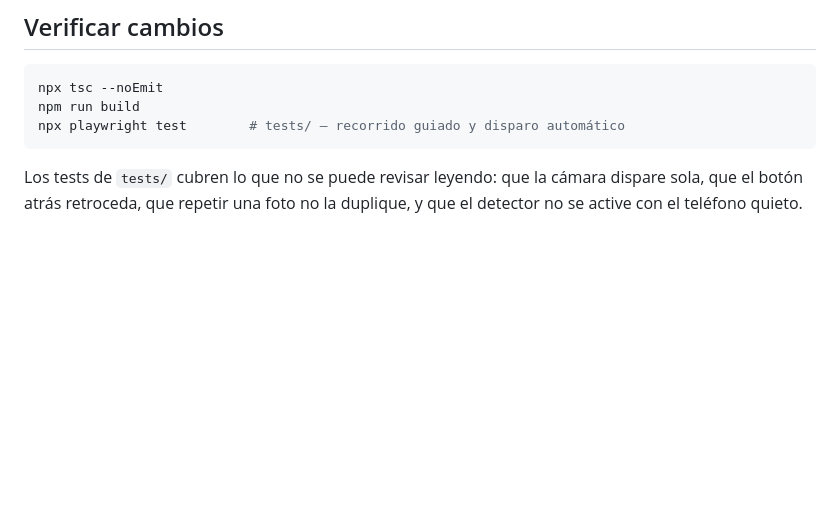
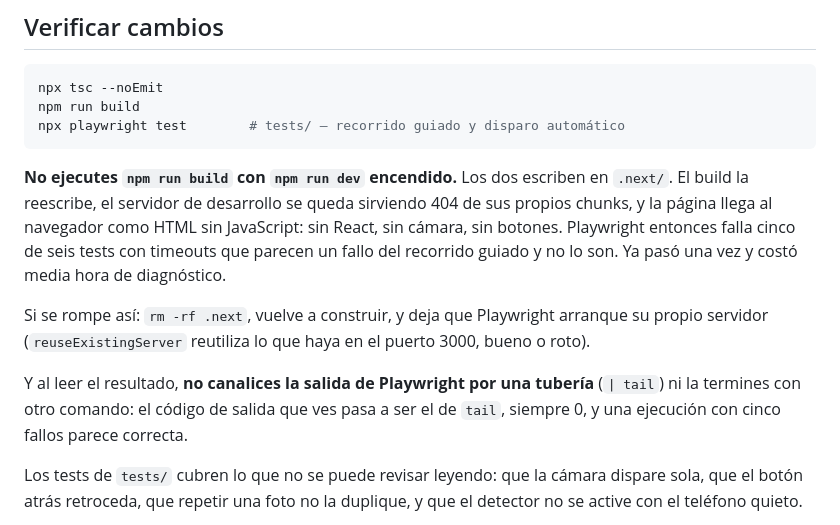
Before and after one commit to lapc276-sys/uberserviciosapp, a Markdown page: CLAUDE.md, the part around the change. Rendered like a GitHub page; blank space fills up the shorter version.

Commit message:
Write down the build-over-dev trap before someone else loses an afternoon
Running `npm run build` while `npm run dev` is up has both writing to .next/.
The build rewrites it, the dev server then serves 404s for its own chunks, and
the page arrives as HTML with no JavaScript — no React, no camera, no buttons.
Playwright fails five of six walkthrough tests with timeouts that look exactly
like a regression in the guided capture and are not one.

Second half of the same lesson: reading that result through a pipe (`| tail`)
or following it with another command hands you the exit code of the last
process, which is 0, so a run with five failures reads as a clean pass.

Both of these happened in that order while verifying the job timer.

````diff
--- a/CLAUDE.md
+++ b/CLAUDE.md
@@ -164,6 +164,21 @@ npm run build
 npx playwright test        # tests/ — recorrido guiado y disparo automático
 ```
 
+**No ejecutes `npm run build` con `npm run dev` encendido.** Los dos escriben
+en `.next/`. El build la reescribe, el servidor de desarrollo se queda sirviendo
+404 de sus propios chunks, y la página llega al navegador como HTML sin
+JavaScript: sin React, sin cámara, sin botones. Playwright entonces falla cinco
+de seis tests con timeouts que parecen un fallo del recorrido guiado y no lo
+son. Ya pasó una vez y costó media hora de diagnóstico.
+
+Si se rompe así: `rm -rf .next`, vuelve a construir, y deja que Playwright
+arranque su propio servidor (`reuseExistingServer` reutiliza lo que haya en el
+puerto 3000, bueno o roto).
+
+Y al leer el resultado, **no canalices la salida de Playwright por una tubería**
+(`| tail`) ni la termines con otro comando: el código de salida que ves pasa a
+ser el de `tail`, siempre 0, y una ejecución con cinco fallos parece correcta.
+
 Los tests de `tests/` cubren lo que no se puede revisar leyendo: que la cámara
 dispare sola, que el botón atrás retroceda, que repetir una foto no la
 duplique, y que el detector no se active con el teléfono quieto.
````
